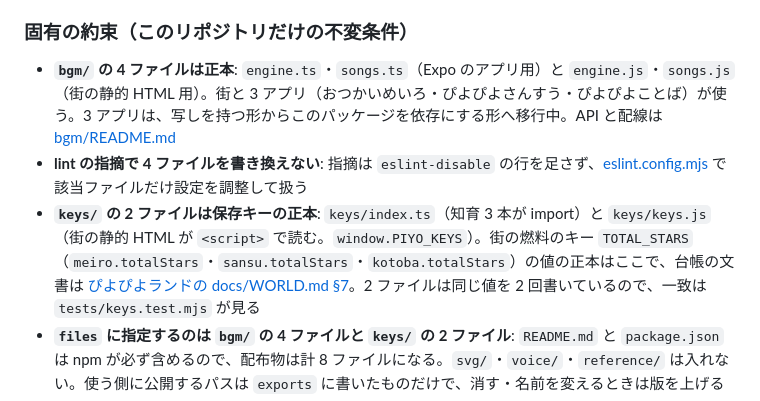
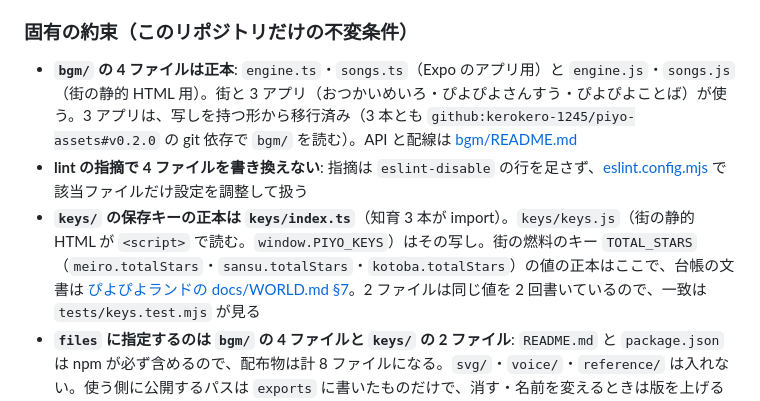
Before and after one commit to kerokero-1245/piyo-assets, a Markdown page: DESIGN.md, the part around the change. Drawn GitHub-style.

```diff
--- a/DESIGN.md
+++ b/DESIGN.md
@@ -11,9 +11,9 @@
 
 ### 固有の約束（このリポジトリだけの不変条件）
 
-- **`bgm/` の 4 ファイルは正本**: `engine.ts`・`songs.ts`（Expo のアプリ用）と `engine.js`・`songs.js`（街の静的 HTML 用）。街と 3 アプリ（おつかいめいろ・ぴよぴよさんすう・ぴよぴよことば）が使う。3 アプリは、写しを持つ形からこのパッケージを依存にする形へ移行中。API と配線は [bgm/README.md](bgm/README.md)
+- **`bgm/` の 4 ファイルは正本**: `engine.ts`・`songs.ts`（Expo のアプリ用）と `engine.js`・`songs.js`（街の静的 HTML 用）。街と 3 アプリ（おつかいめいろ・ぴよぴよさんすう・ぴよぴよことば）が使う。3 アプリは、写しを持つ形から移行済み（3 本とも `github:kerokero-1245/piyo-assets#v0.2.0` の git 依存で `bgm/` を読む）。API と配線は [bgm/README.md](bgm/README.md)
 - **lint の指摘で 4 ファイルを書き換えない**: 指摘は `eslint-disable` の行を足さず、[eslint.config.mjs](eslint.config.mjs) で該当ファイルだけ設定を調整して扱う
-- **`keys/` の 2 ファイルは保存キーの正本**: `keys/index.ts`（知育 3 本が import）と `keys/keys.js`（街の静的 HTML が `<script>` で読む。`window.PIYO_KEYS`）。街の燃料のキー `TOTAL_STARS`（`meiro.totalStars`・`sansu.totalStars`・`kotoba.totalStars`）の値の正本はここで、台帳の文書は [ぴよぴよランドの docs/WORLD.md §7](https://github.com/kerokero-1245/kerokero-1245.github.io/blob/main/docs/WORLD.md)。2 ファイルは同じ値を 2 回書いているので、一致は `tests/keys.test.mjs` が見る
+- **`keys/` の保存キーの正本は `keys/index.ts`**（知育 3 本が import）。`keys/keys.js`（街の静的 HTML が `<script>` で読む。`window.PIYO_KEYS`）はその写し。街の燃料のキー `TOTAL_STARS`（`meiro.totalStars`・`sansu.totalStars`・`kotoba.totalStars`）の値の正本はここで、台帳の文書は [ぴよぴよランドの docs/WORLD.md §7](https://github.com/kerokero-1245/kerokero-1245.github.io/blob/main/docs/WORLD.md)。2 ファイルは同じ値を 2 回書いているので、一致は `tests/keys.test.mjs` が見る
 - **`files` に指定するのは `bgm/` の 4 ファイルと `keys/` の 2 ファイル**: `README.md` と `package.json` は npm が必ず含めるので、配布物は計 8 ファイルになる。`svg/`・`voice/`・`reference/` は入れない。使う側に公開するパスは `exports` に書いたものだけで、消す・名前を変えるときは版を上げる
 - **`private: true` のまま、`type` は付けない**: registry には公開せず、git の依存で入れる。`type` を付けないのは、`bgm/*.js`・`keys/keys.js` が `<script>` で読む classic script で、Node に ES モジュールと見なさせないため
 - **版の付け方**: git のタグ `vX.Y.Z` で付け、`package.json` の `version` はタグと同じ番号にする。1.0 になるまでは、何かを足した・変えたら minor、文書だけなら patch を上げる。**タグは付け直さない**（使う側の `package-lock.json` に解決したコミットのハッシュが入るので、付け直すと食い違う）。直すときは次の版にする。使う側は `github:kerokero-1245/piyo-assets#vX.Y.Z` でタグを指して入れる
```
Also changed, not shown: bgm/README.md (+6 -6 lines).
